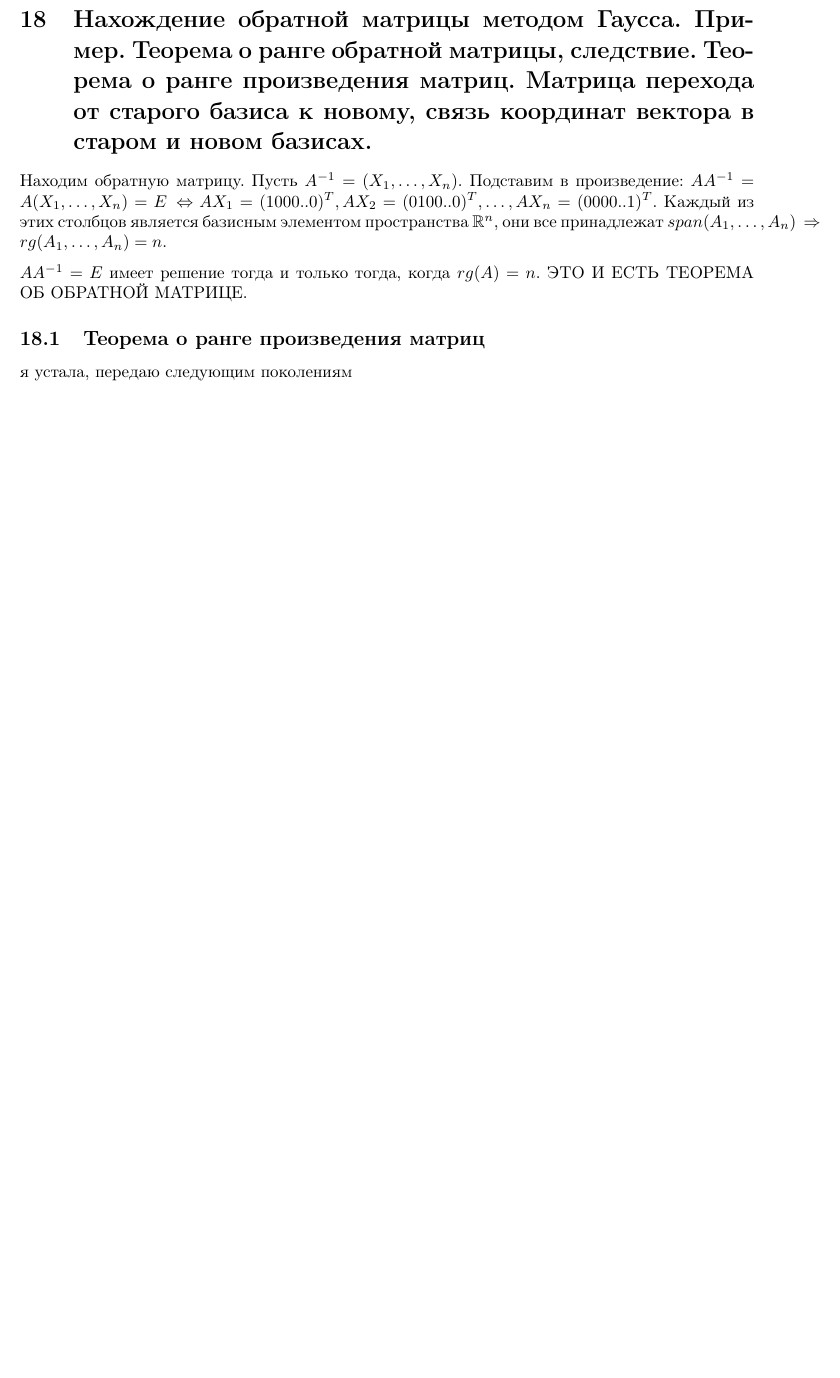
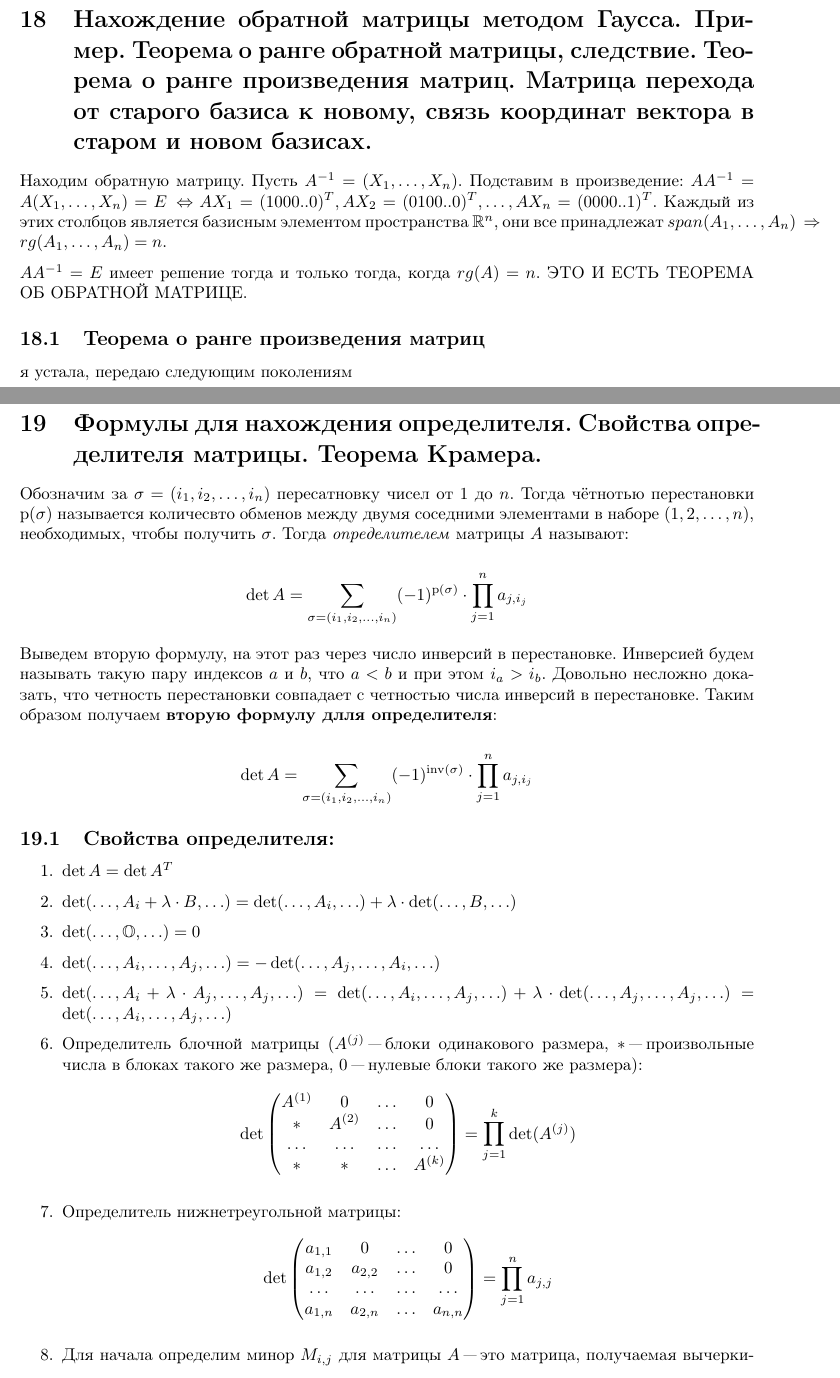
Before and after one commit to greenIrina/Analytical-geometry, a LaTeX document (linal/main.tex): part of page 40 of 40 before the commit and two parts of pages 40 and 41 of 42 after it, the two joined at a grey line, cut so that both start at the same text, the shorter picture padded with empty space. Compiled offline with pdfLaTeX.

Commit message:
Определители
Добавлена глава про определители, их подсчёт, свойства и теорема Крамера.

```diff
--- a/linal/main.tex
+++ b/linal/main.tex
@@ -31,6 +31,9 @@
 
 %хедлайнеры от павла
 \newenvironment{comment}{}{}
+\makeatletter
+\newcommand*{\rom}[1]{\expandafter\@slowromancap\romannumeral #1@}
+\makeatother
 
 \title{Линал, билеты 13 -- 37}
 \author{Ирина Ткаченко :)\\
@@ -1069,3 +1072,42 @@ $AA^{-1} = E$ имеет решение тогда и только тогда,
 
 \subsection{Теорема о ранге произведения матриц}
 я устала, передаю следующим поколениям
+
+\newpage
+\section{Формулы для нахождения определителя. Свойства определителя матрицы. Теорема Крамера.}
+
+Обозначим за $\sigma = (i_1, i_2, \ldots, i_n)$ пересатновку чисел от $1$ до $n$. Тогда чётнотью перестановки $\operatorname{p}(\sigma)$ называется количесвто обменов между двумя соседними элементами в наборе $(1, 2, \ldots, n)$, необходимых, чтобы получить $\sigma$. Тогда \textit{определителем} матрицы $A$ называют:
+
+$$\operatorname{det}A = \sum_{\sigma = (i_1, i_2, \ldots, i_n)} (-1)^{\operatorname{p}(\sigma)} \cdot \prod_{j = 1}^{n}a_{j, i_j}$$
+
+Выведем вторую формулу, на этот раз через число инверсий в перестановке. Инверсией будем называть такую пару индексов $a$ и $b$, что $a < b$ и при этом $i_a > i_b$. Довольно несложно доказать, что четность перестановки совпадает с четностью числа инверсий в перестановке. Таким образом получаем \textbf{вторую формулу длля определителя}:
+
+$$\operatorname{det}A = \sum_{\sigma = (i_1, i_2, \ldots, i_n)} (-1)^{\operatorname{inv}(\sigma)} \cdot \prod_{j = 1}^{n}a_{j, i_j}$$
+
+\subsection{Свойства определителя:}
+\begin{enumerate}
+	\item $\operatorname{det}A = \operatorname{det}A^T$
+	\item $\operatorname{det}(\ldots, A_i+\lambda\cdot B,\ldots) = \operatorname{det}(\ldots, A_i, \ldots) + \lambda\cdot \operatorname{det}(\ldots, B, \ldots)$
+	\item $\operatorname{det}(\ldots, \mathbb{O}, \ldots) = 0$
+	\item $\operatorname{det}(\ldots, A_i, \ldots, A_j, \ldots) = -\operatorname{det}(\ldots, A_j, \ldots, A_i, \ldots)$
+	\item $\operatorname{det}(\ldots, A_i + \lambda\cdot A_j, \ldots, A_j, \ldots) = \operatorname{det}(\ldots, A_i, \ldots, A_j, \ldots) + \lambda\cdot\operatorname{det}(\ldots, A_j, \ldots, A_j, \ldots) = \operatorname{det}(\ldots, A_i, \ldots, A_j, \ldots)$
+	\item Определитель блочной матрицы ($A^{(j)}$ "--- блоки одинакового размера, $*$ "--- произвольные числа в блоках такого же размера, $0$ "--- нулевые блоки такого же размера):
+	\begin{equation*}\operatorname{det}
+	\begin{pmatrix}
+		A^{(1)}& 0& \ldots&0\\
+		* & A^{(2)} & \ldots & 0\\
+		\ldots & \ldots & \ldots & \ldots\\
+		* & * & \ldots & A^{(k)}
+	\end{pmatrix} = \prod_{j = 1}^k \operatorname{det}(A^{(j)})
+	\end{equation*}
+	\item Определитель нижнетреугольной матрицы:
+	\begin{equation*}\operatorname{det}
+	\begin{pmatrix}
+	a_{1, 1} & 0 & \ldots & 0\\
+	a_{1, 2} & a_{2, 2} & \ldots & 0\\
+	\ldots &\ldots &\ldots& \ldots\\
+	a_{1, n} & a_{2, n} & \ldots & a_{n, n}
+	\end{pmatrix} = \prod_{j = 1}^{n} a_{j, j}
+	\end{equation*}
+	\item Для начала определим минор $M_{i, j}$ для матрицы $A$ "--- это матрица, получаемая вычеркиванием из $A$ $i$-ой строки и $j$-ого столбца.
+	\begin{equation*}\operatorname{det}
```
Also changed, not shown: linal/main.tex (34 more changed lines).
